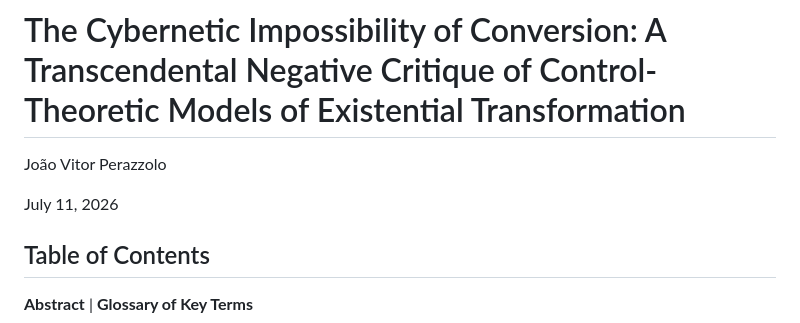
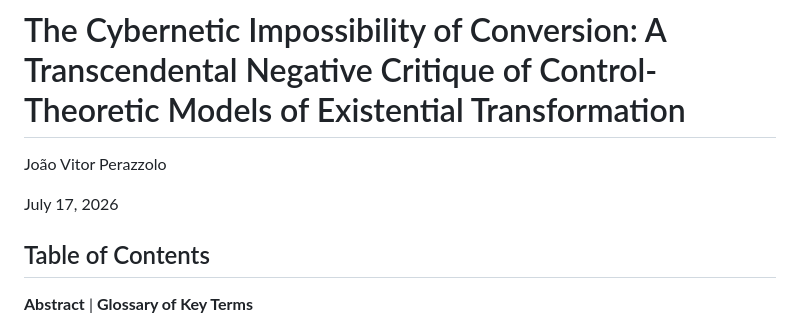
Before and after one commit to fcadusims-droid/ACADEMIC-JVP-WORK-, a Markdown page: Paper1.md, the part around the change. Rendered like a GitHub page.

```diff
--- a/Paper1.md
+++ b/Paper1.md
@@ -2,7 +2,7 @@
 
 João Vitor Perazzolo
 
-July 11, 2026
+July 17, 2026
 
 ## Table of Contents
 
```
